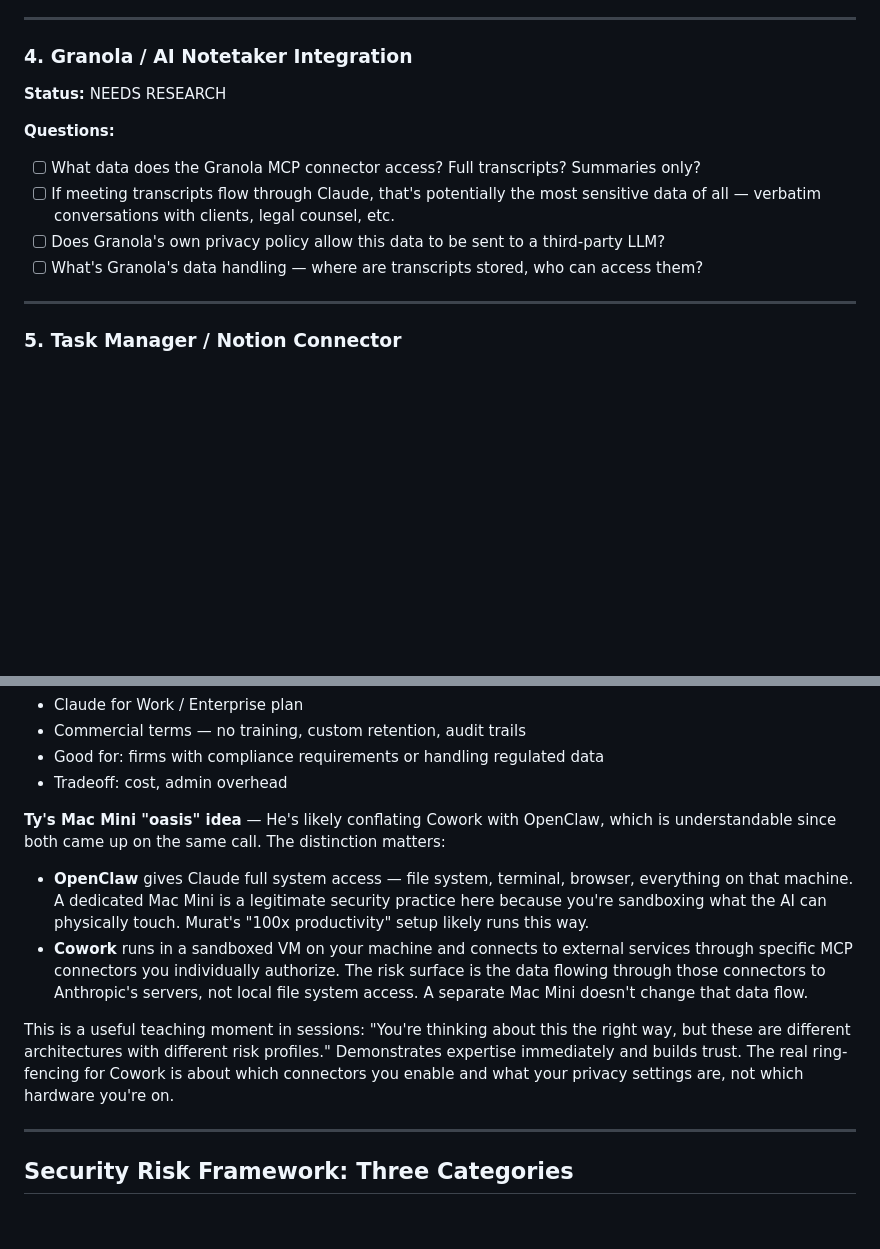
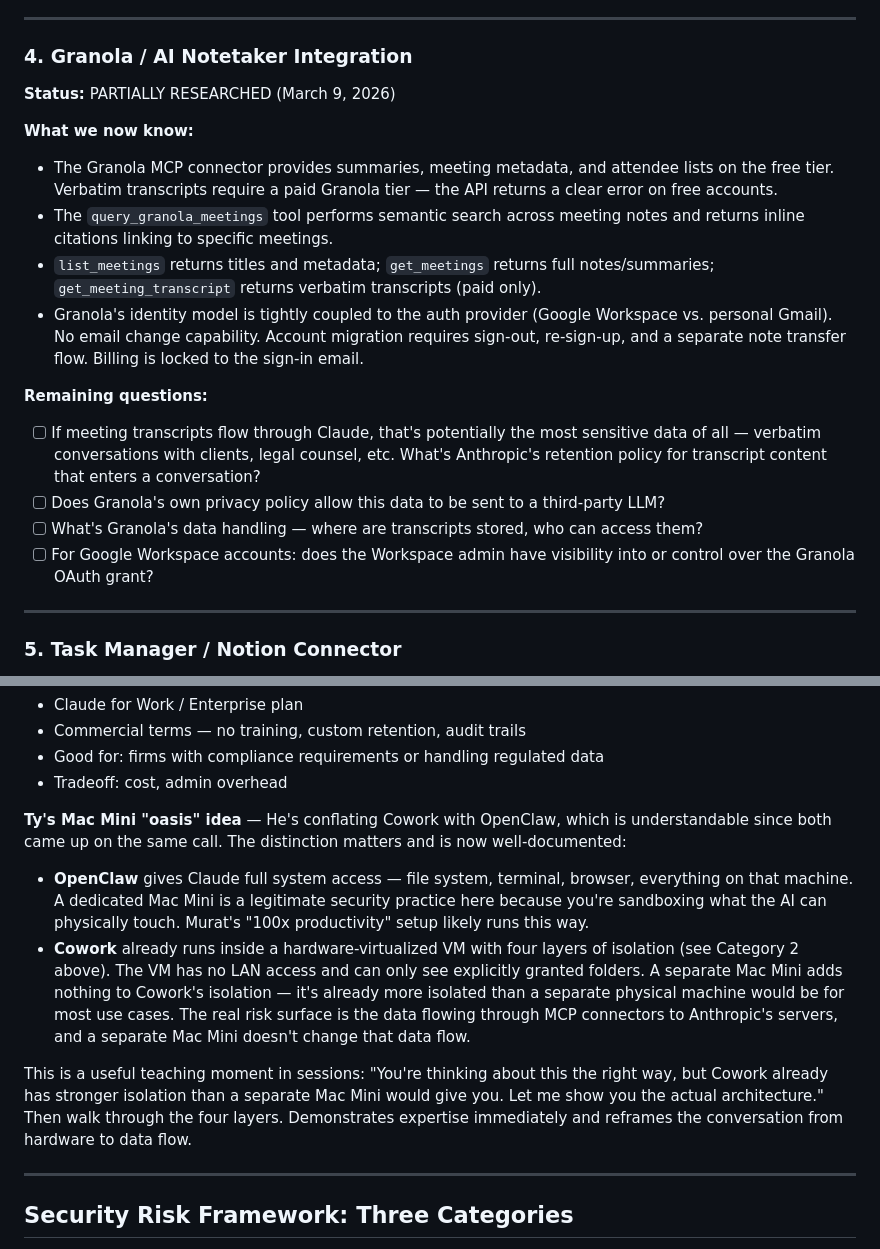
Before and after one commit to laken/cowork-archetype, a Markdown page: offerings/ai-enablement/cowork-security-privacy-research.md, 2 parts joined by grey strips. GitHub-like rendering; blank space fills up the shorter version.

```diff
--- a/offerings/ai-enablement/cowork-security-privacy-research.md
+++ b/offerings/ai-enablement/cowork-security-privacy-research.md
@@ -81,13 +81,19 @@ The #1 concern from smart executives (Ty's "ring-fenced approach" question is ty
 
 ### 4. Granola / AI Notetaker Integration
 
-**Status:** NEEDS RESEARCH
+**Status:** PARTIALLY RESEARCHED (March 9, 2026)
 
-**Questions:**
-- [ ] What data does the Granola MCP connector access? Full transcripts? Summaries only?
-- [ ] If meeting transcripts flow through Claude, that's potentially the most sensitive data of all — verbatim conversations with clients, legal counsel, etc.
+**What we now know:**
+- The Granola MCP connector provides summaries, meeting metadata, and attendee lists on the free tier. Verbatim transcripts require a paid Granola tier — the API returns a clear error on free accounts.
+- The `query_granola_meetings` tool performs semantic search across meeting notes and returns inline citations linking to specific meetings.
+- `list_meetings` returns titles and metadata; `get_meetings` returns full notes/summaries; `get_meeting_transcript` returns verbatim transcripts (paid only).
+- Granola's identity model is tightly coupled to the auth provider (Google Workspace vs. personal Gmail). No email change capability. Account migration requires sign-out, re-sign-up, and a separate note transfer flow. Billing is locked to the sign-in email.
+
+**Remaining questions:**
+- [ ] If meeting transcripts flow through Claude, that's potentially the most sensitive data of all — verbatim conversations with clients, legal counsel, etc. What's Anthropic's retention policy for transcript content that enters a conversation?
 - [ ] Does Granola's own privacy policy allow this data to be sent to a third-party LLM?
 - [ ] What's Granola's data handling — where are transcripts stored, who can access them?
+- [ ] For Google Workspace accounts: does the Workspace admin have visibility into or control over the Granola OAuth grant?
 
 ---
 
@@ -148,12 +154,12 @@ This is the practical question every coaching client will ask: "How do I get the
 - Good for: firms with compliance requirements or handling regulated data
 - Tradeoff: cost, admin overhead
 
-**Ty's Mac Mini "oasis" idea** — He's likely conflating Cowork with OpenClaw, which is understandable since both came up on the same call. The distinction matters:
+**Ty's Mac Mini "oasis" idea** — He's conflating Cowork with OpenClaw, which is understandable since both came up on the same call. The distinction matters and is now well-documented:
 
 - **OpenClaw** gives Claude full system access — file system, terminal, browser, everything on that machine. A dedicated Mac Mini is a legitimate security practice here because you're sandboxing what the AI can physically touch. Murat's "100x productivity" setup likely runs this way.
-- **Cowork** runs in a sandboxed VM on your machine and connects to external services through specific MCP connectors you individually authorize. The risk surface is the data flowing through those connectors to Anthropic's servers, not local file system access. A separate Mac Mini doesn't change that data flow.
+- **Cowork** already runs inside a hardware-virtualized VM with four layers of isolation (see Category 2 above). The VM has no LAN access and can only see explicitly granted folders. A separate Mac Mini adds nothing to Cowork's isolation — it's already more isolated than a separate physical machine would be for most use cases. The real risk surface is the data flowing through MCP connectors to Anthropic's servers, and a separate Mac Mini doesn't change that data flow.
 
-This is a useful teaching moment in sessions: "You're thinking about this the right way, but these are different architectures with different risk profiles." Demonstrates expertise immediately and builds trust. The real ring-fencing for Cowork is about which connectors you enable and what your privacy settings are, not which hardware you're on.
+This is a useful teaching moment in sessions: "You're thinking about this the right way, but Cowork already has stronger isolation than a separate Mac Mini would give you. Let me show you the actual architecture." Then walk through the four layers. Demonstrates expertise immediately and reframes the conversation from hardware to data flow.
 
 ---
 
```
Also changed, not shown: other parts of offerings/ai-enablement/cowork-security-privacy-research.md (+31 -8 lines), clients/hyla-amphibian/ty-session-prep.md (+9 -0 lines).
